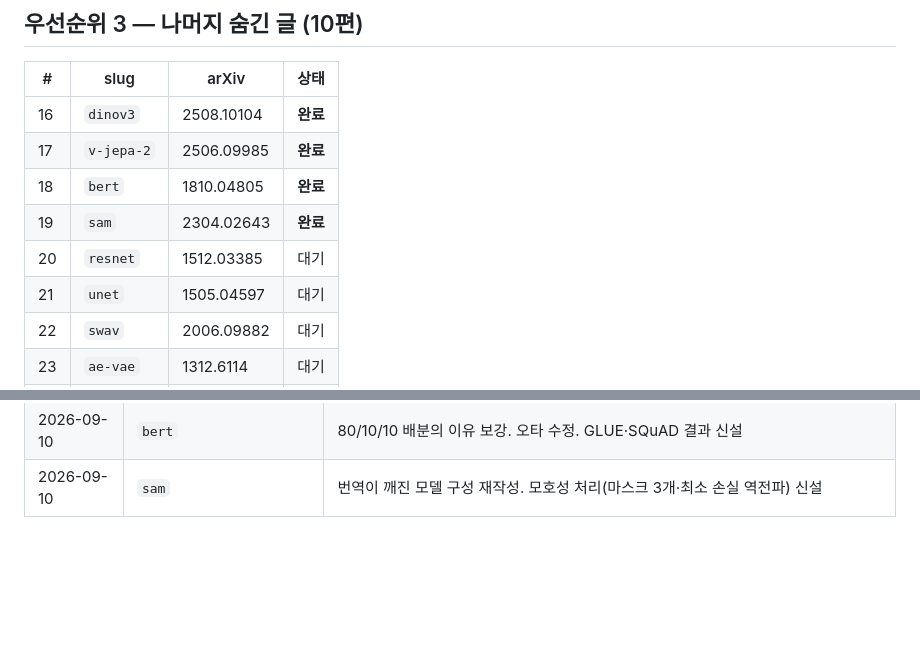
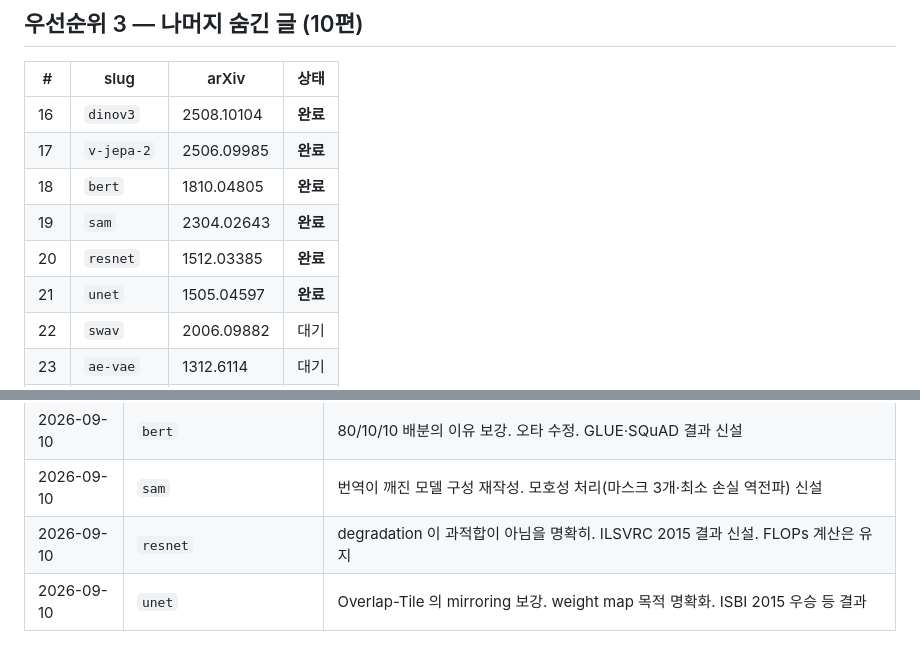
Before and after one commit to chb2066/chb2066.github.io, a Markdown page: revisions/PROGRESS.md, 2 parts joined by grey strips. GitHub-like rendering; blank space fills up the shorter version.

Commit message:
리뷰 개정: resnet, unet
Co-Authored-By: Claude Opus 5 <noreply@anthropic.com>

```diff
--- a/revisions/PROGRESS.md
+++ b/revisions/PROGRESS.md
@@ -55,8 +55,8 @@
 | 17 | `v-jepa-2` | 2506.09985 | **완료** |
 | 18 | `bert` | 1810.04805 | **완료** |
 | 19 | `sam` | 2304.02643 | **완료** |
-| 20 | `resnet` | 1512.03385 | 대기 |
-| 21 | `unet` | 1505.04597 | 대기 |
+| 20 | `resnet` | 1512.03385 | **완료** |
+| 21 | `unet` | 1505.04597 | **완료** |
 | 22 | `swav` | 2006.09882 | 대기 |
 | 23 | `ae-vae` | 1312.6114 | 대기 |
 | 24 | `simsiam` | 2011.10566 | 대기 |
@@ -98,3 +98,5 @@
 | 2026-09-10 | `v-jepa-2` | 구어체 도입부 재작성. 데이터 규모 대비(100만 시간 vs 62시간)·zero-shot 배포 결과 보강 |
 | 2026-09-10 | `bert` | 80/10/10 배분의 이유 보강. 오타 수정. GLUE·SQuAD 결과 신설 |
 | 2026-09-10 | `sam` | 번역이 깨진 모델 구성 재작성. 모호성 처리(마스크 3개·최소 손실 역전파) 신설 |
+| 2026-09-10 | `resnet` | degradation 이 과적합이 아님을 명확히. ILSVRC 2015 결과 신설. FLOPs 계산은 유지 |
+| 2026-09-10 | `unet` | Overlap-Tile 의 mirroring 보강. weight map 목적 명확화. ISBI 2015 우승 등 결과 |
```
Also changed, not shown: revisions/reviews/resnet.md (added, +147 -0 lines), revisions/reviews/unet.md (added, +145 -0 lines).
